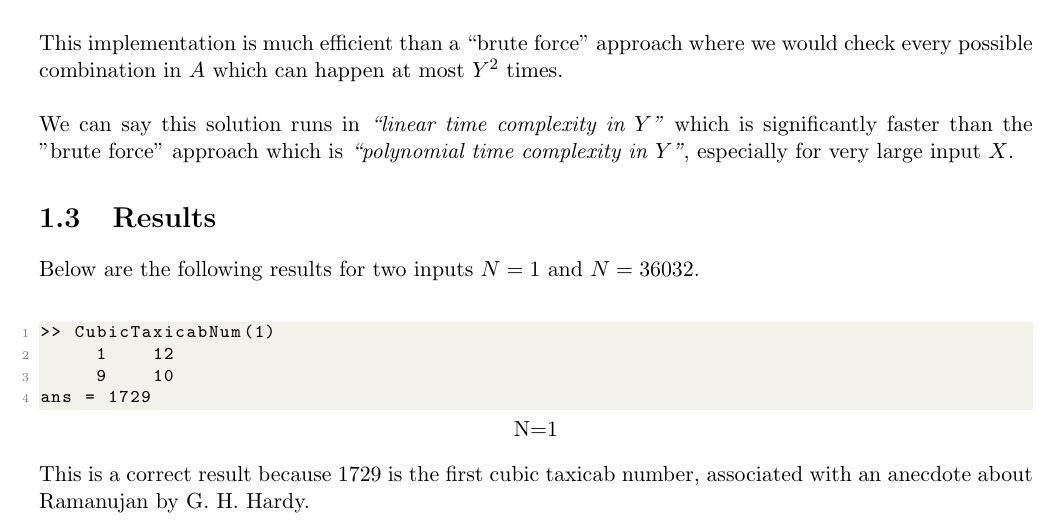
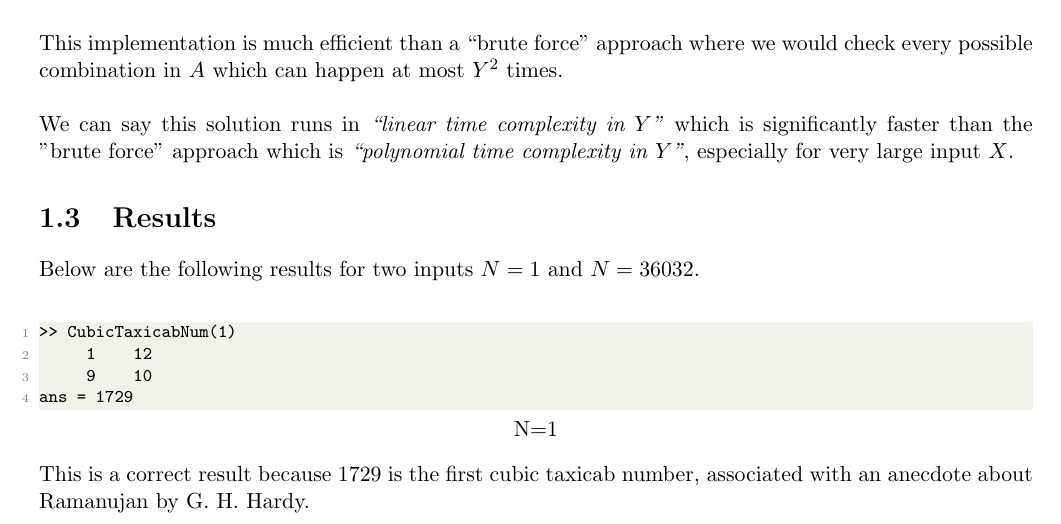
Before and after one commit to Suvi1301/mathematical-problem-solving-by-computers, a LaTeX thesis (cwk/cwk1/cwk1-report.tex): part of page 2 of 8, cut so that both start at the same text. Compiled offline with pdfLaTeX.

Commit message:
[cwk1] Code snippet formatting in report

```diff
--- a/cwk/cwk1/cwk1-report.tex
+++ b/cwk/cwk1/cwk1-report.tex
@@ -34,7 +34,9 @@
     showstringspaces=false,
     showtabs=false,
     tabsize=2,
+    columns=fullflexible
 }
+
 \renewcommand{\chaptername}{Question}
 \lstset{style=mystyle}
 
```
